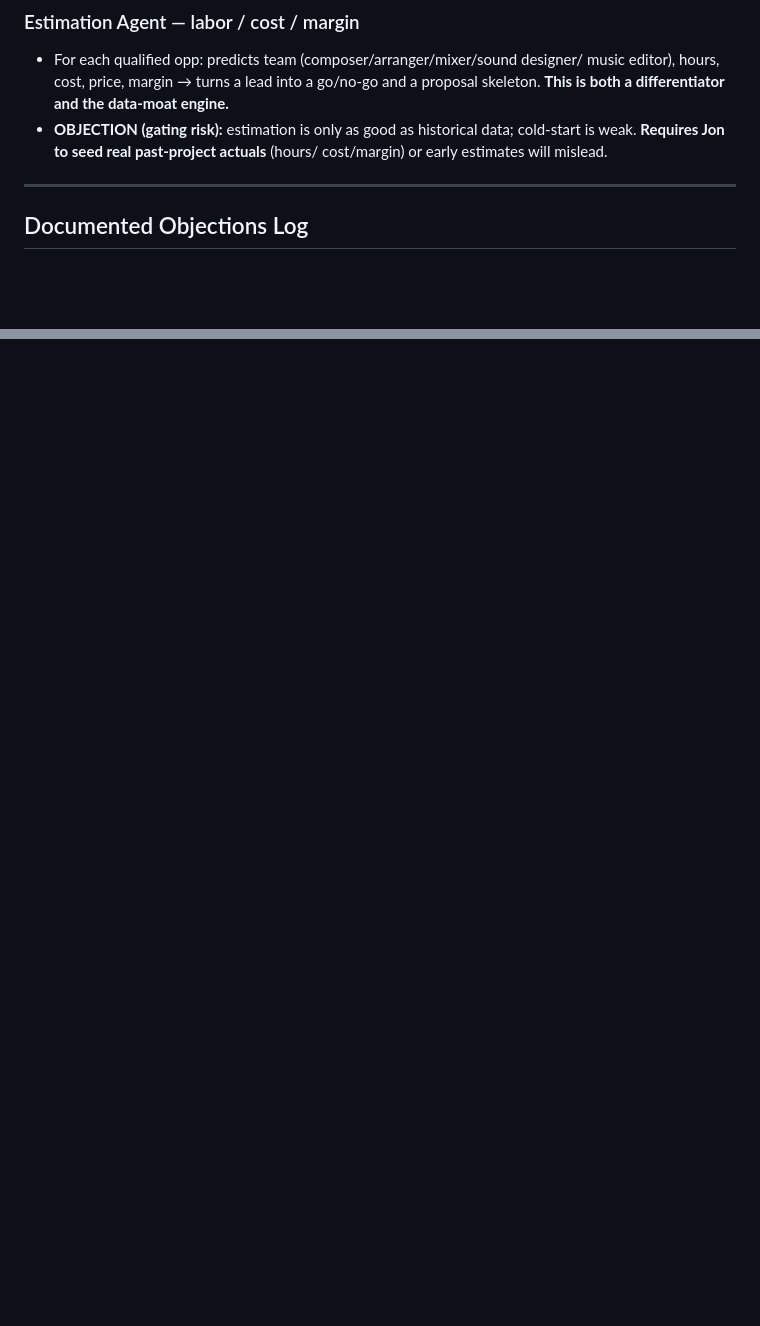
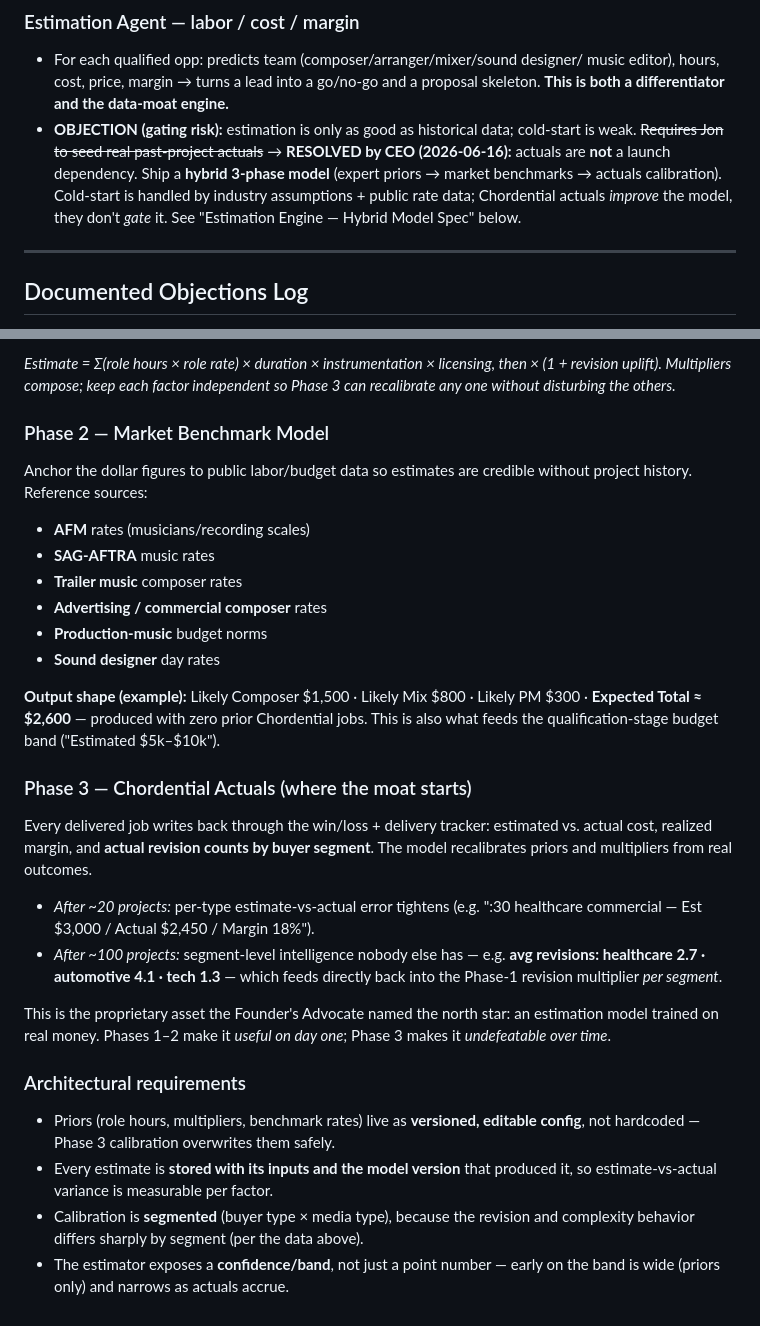
Before and after one commit to jshippjr-cell/jshippjr, a Markdown page: docs/company-strategy.md, 2 parts joined by grey strips. GitHub-like rendering; blank space fills up the shorter version.

```diff
--- a/docs/company-strategy.md
+++ b/docs/company-strategy.md
@@ -165,8 +165,12 @@ This is contested below.
   music editor), hours, cost, price, margin → turns a lead into a go/no-go and a
   proposal skeleton. **This is both a differentiator and the data-moat engine.**
 - **OBJECTION (gating risk):** estimation is only as good as historical data;
-  cold-start is weak. **Requires Jon to seed real past-project actuals** (hours/
-  cost/margin) or early estimates will mislead.
+  cold-start is weak. ~~Requires Jon to seed real past-project actuals~~
+  → **RESOLVED by CEO (2026-06-16):** actuals are **not** a launch dependency.
+  Ship a **hybrid 3-phase model** (expert priors → market benchmarks → actuals
+  calibration). Cold-start is handled by industry assumptions + public rate data;
+  Chordential actuals *improve* the model, they don't *gate* it. See
+  "Estimation Engine — Hybrid Model Spec" below.
 
 ---
 
@@ -276,0 +337,42 @@ buyer-relationship building — otherwise it's just a studio with a lead tool.
+*Estimate = Σ(role hours × role rate) × duration × instrumentation × licensing,
+then × (1 + revision uplift). Multipliers compose; keep each factor independent so
+Phase 3 can recalibrate any one without disturbing the others.*
+
+### Phase 2 — Market Benchmark Model
+Anchor the dollar figures to public labor/budget data so estimates are credible
+without project history. Reference sources:
+- **AFM** rates (musicians/recording scales)
+- **SAG-AFTRA** music rates
+- **Trailer music** composer rates
+- **Advertising / commercial composer** rates
+- **Production-music** budget norms
+- **Sound designer** day rates
+
+**Output shape (example):** Likely Composer $1,500 · Likely Mix $800 · Likely PM
+$300 · **Expected Total ≈ $2,600** — produced with zero prior Chordential jobs.
+This is also what feeds the qualification-stage budget band ("Estimated $5k–$10k").
+
+### Phase 3 — Chordential Actuals (where the moat starts)
+Every delivered job writes back through the win/loss + delivery tracker:
+estimated vs. actual cost, realized margin, and **actual revision counts by buyer
+segment**. The model recalibrates priors and multipliers from real outcomes.
+
+- *After ~20 projects:* per-type estimate-vs-actual error tightens
+  (e.g. ":30 healthcare commercial — Est $3,000 / Actual $2,450 / Margin 18%").
+- *After ~100 projects:* segment-level intelligence nobody else has —
+  e.g. **avg revisions: healthcare 2.7 · automotive 4.1 · tech 1.3** — which
+  feeds directly back into the Phase-1 revision multiplier *per segment*.
+
+This is the proprietary asset the Founder's Advocate named the north star: an
+estimation model trained on real money. Phases 1–2 make it *useful on day one*;
+Phase 3 makes it *undefeatable over time*.
+
+### Architectural requirements
+- Priors (role hours, multipliers, benchmark rates) live as **versioned,
+  editable config**, not hardcoded — Phase 3 calibration overwrites them safely.
+- Every estimate is **stored with its inputs and the model version** that produced
+  it, so estimate-vs-actual variance is measurable per factor.
+- Calibration is **segmented** (buyer type × media type), because the revision and
+  complexity behavior differs sharply by segment (per the data above).
+- The estimator exposes a **confidence/band**, not just a point number — early on
+  the band is wide (priors only) and narrows as actuals accrue.
```
Also changed, not shown: other parts of docs/company-strategy.md (+59 -3 lines).
